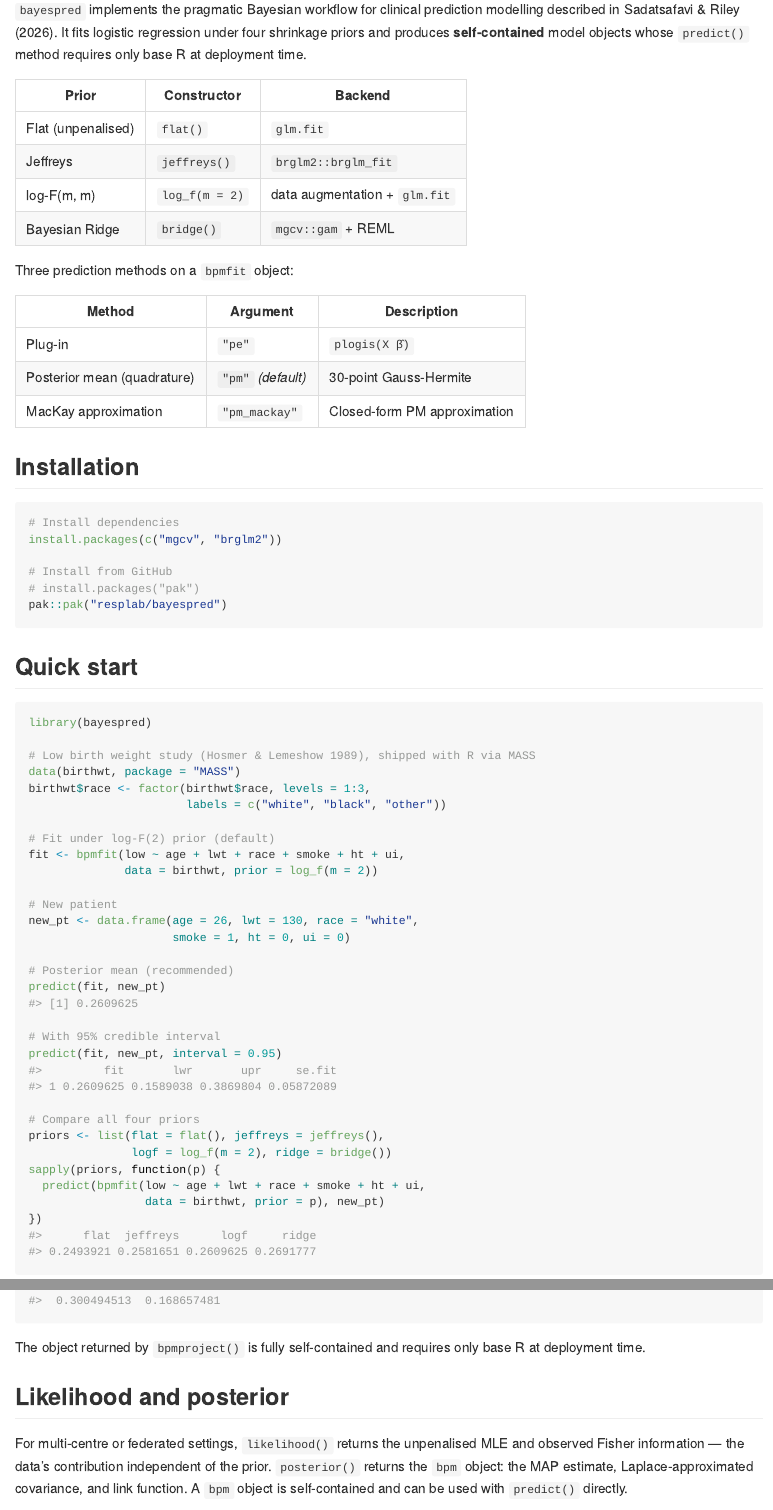
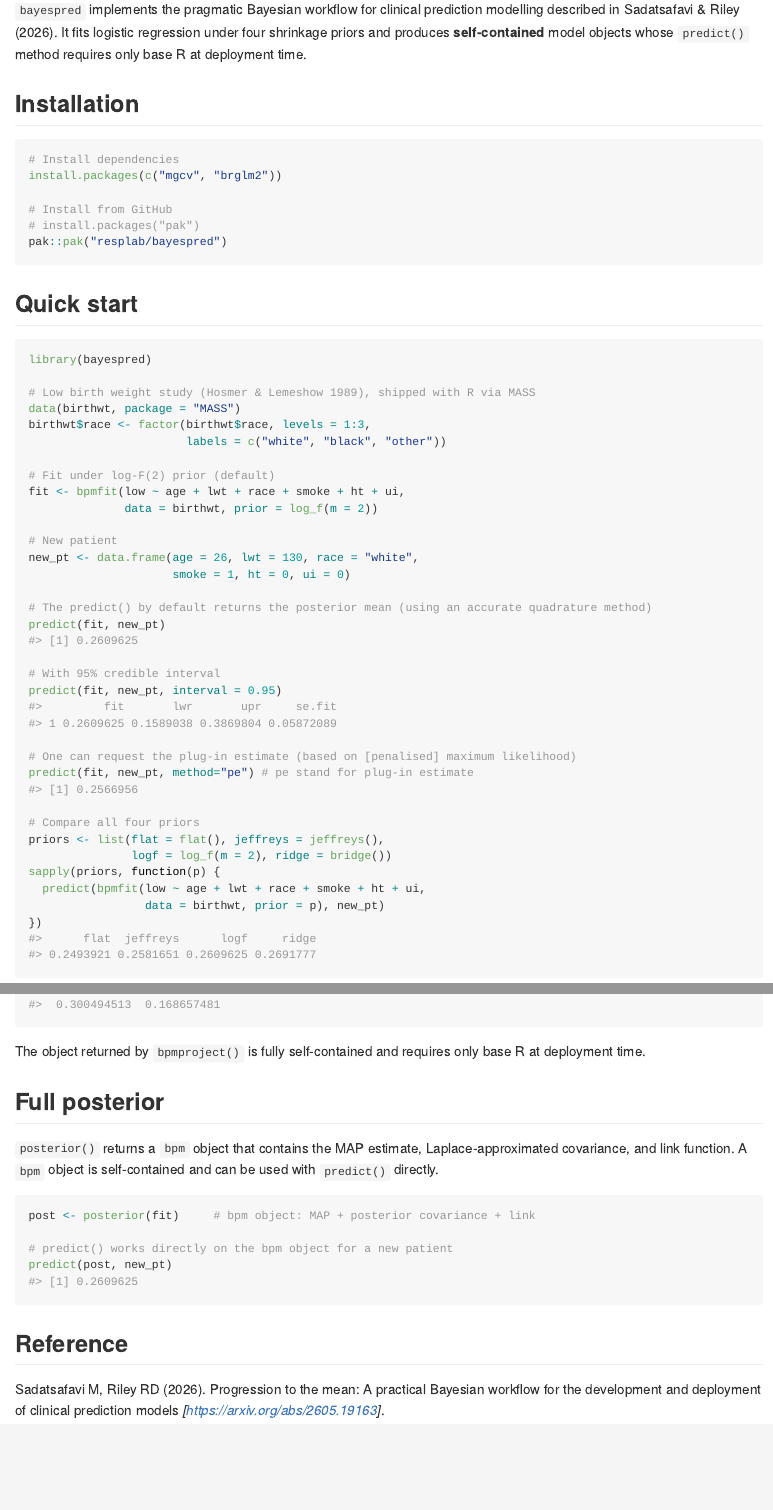
Before and after one commit to resplab/bayespred, an R Markdown document (README.Rmd): the page in a window 1100 px wide, from 110 px down, and a second part further down, joined at a grey line. The pictures show the output file README.html that the author committed with the source, opened offline.

Commit message:
Readme updated (minor)

````diff
--- a/README.Rmd
+++ b/README.Rmd
@@ -22,21 +22,6 @@ knitr::opts_chunk$set(
 modelling described in Sadatsafavi & Riley (2026). It fits logistic regression
 under four shrinkage priors and produces **self-contained** model objects whose
 `predict()` method requires only base R at deployment time.
-
-| Prior | Constructor | Backend |
-|---|---|---|
-| Flat (unpenalised) | `flat()` | `glm.fit` |
-| Jeffreys | `jeffreys()` | `brglm2::brglm_fit` |
-| log-F(m, m) | `log_f(m = 2)` | data augmentation + `glm.fit` |
-| Bayesian Ridge | `bridge()` | `mgcv::gam` + REML |
-
-Three prediction methods on a `bpmfit` object:
-
-| Method | Argument | Description |
-|---|---|---|
-| Plug-in | `"pe"` | `plogis(X β̂)` |
-| Posterior mean (quadrature) | `"pm"` *(default)* | 30-point Gauss-Hermite |
-| MacKay approximation | `"pm_mackay"` | Closed-form PM approximation |
 
 ## Installation
 
@@ -67,11 +52,14 @@ fit <- bpmfit(low ~ age + lwt + race + smoke + ht + ui,
 new_pt <- data.frame(age = 26, lwt = 130, race = "white",
                      smoke = 1, ht = 0, ui = 0)
 
-# Posterior mean (recommended)
+# The predict() by default returns the posterior mean (using an accurate quadrature method)
 predict(fit, new_pt)
 
 # With 95% credible interval
 predict(fit, new_pt, interval = 0.95)
+
+# One can request the plug-in estimate (based on [penalised] maximum likelihood)
+predict(fit, new_pt, method="pe") # pe stand for plug-in estimate
 
 # Compare all four priors
 priors <- list(flat = flat(), jeffreys = jeffreys(),
@@ -109,11 +97,10 @@ coef(proj_linear)
 The object returned by `bpmproject()` is fully self-contained and requires only
 base R at deployment time.
 
-## Likelihood and posterior
 
-For multi-centre or federated settings, `likelihood()` returns the unpenalised
-MLE and observed Fisher information — the data's contribution independent of
-the prior. `posterior()` returns the `bpm` object: the MAP estimate,
+## Full posterior
+
+`posterior()` returns a `bpm` object that contains the MAP estimate,
 Laplace-approximated covariance, and link function. A `bpm` object is
 self-contained and can be used with `predict()` directly.
 
@@ -122,6 +108,6 @@ lik  <- likelihood(fit)    # unpenalised MLE (computes on-the-fly)
 post <- posterior(fit)     # bpm object: MAP + posterior covariance + link
 
-# predict() works directly on the bpm object (newdata always required)
+# predict() works directly on the bpm object for a new patient
 predict(post, new_pt)
 ```
 
````
Also changed, not shown: README.html, README.md, README.Rmd (1 more changed lines).
